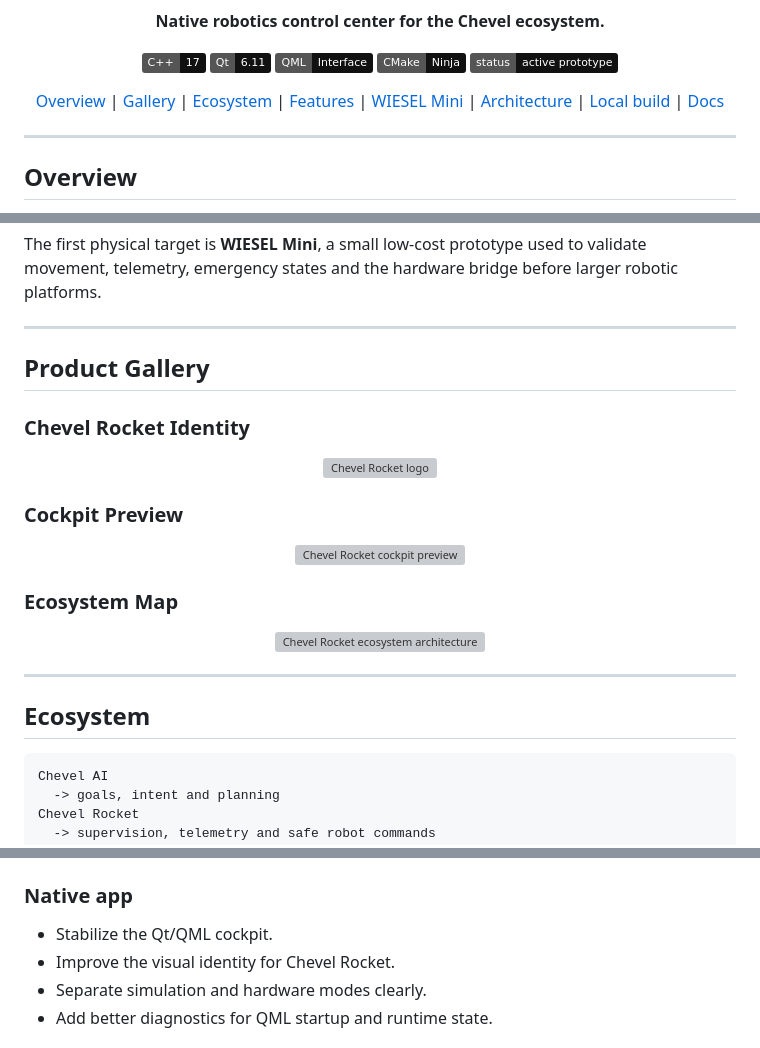
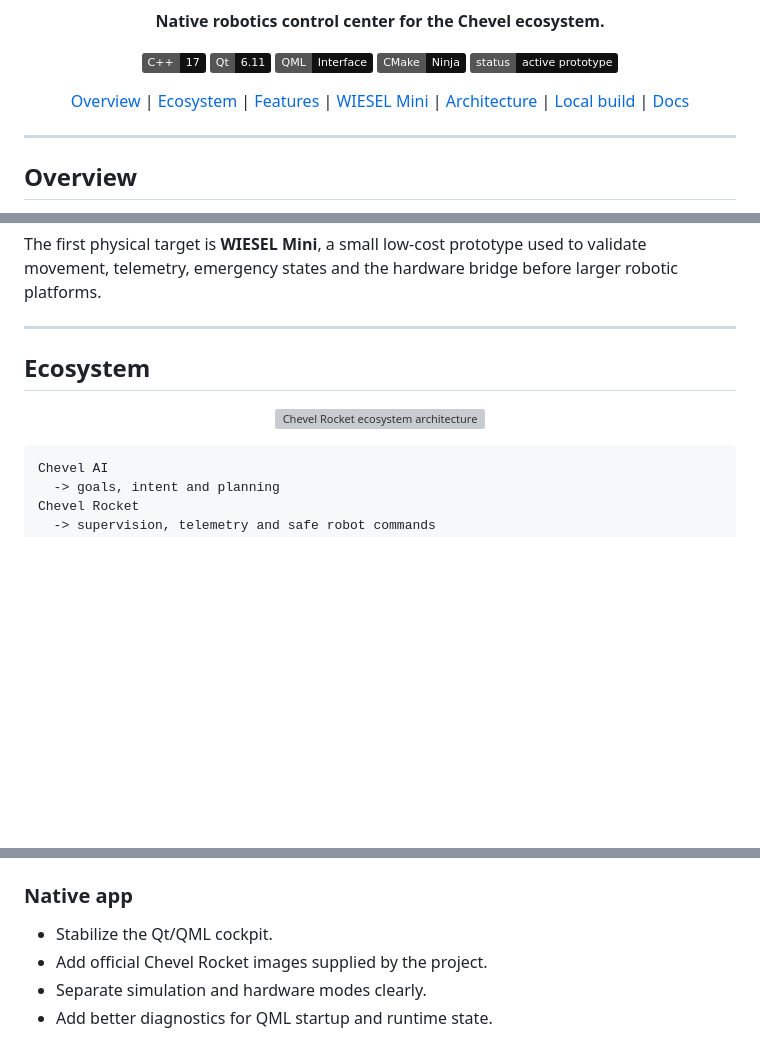
Before and after one commit to macksonvictor/chevel-rocket, a Markdown page: README.md, 3 parts joined by grey strips. GitHub-like rendering; badges without logos; blank space fills up the shorter version; grey boxes are pictures that could not be loaded.

Commit message:
Remove placeholder images from README and keep ecosystem diagram

````diff
--- a/README.md
+++ b/README.md
@@ -18,7 +14,6 @@
 
 <p align="center">
   <a href="#overview">Overview</a> |
-  <a href="#product-gallery">Gallery</a> |
   <a href="#ecosystem">Ecosystem</a> |
   <a href="#features">Features</a> |
   <a href="#wiesel-mini">WIESEL Mini</a> |
@@ -41,29 +36,11 @@ The first physical target is **WIESEL Mini**, a small low-cost prototype used to
 
 ---
 
-## Product Gallery
-
-### Chevel Rocket Identity
-
-<p align="center">
-  <img src="./docs/chevel-rocket-logo.svg" alt="Chevel Rocket logo" width="760" />
-</p>
-
-### Cockpit Preview
-
-<p align="center">
-  <img src="./docs/assets/screenshots/cockpit.svg" alt="Chevel Rocket cockpit preview" width="860" />
-</p>
-
-### Ecosystem Map
+## Ecosystem
 
 <p align="center">
   <img src="./docs/assets/diagrams/ecosystem.svg" alt="Chevel Rocket ecosystem architecture" width="860" />
 </p>
-
----
-
-## Ecosystem
 
 ```text
 Chevel AI
@@ -253,7 +229,7 @@ Test minimal Qt/QML window:
 ### Native app
 
 - Stabilize the Qt/QML cockpit.
-- Improve the visual identity for Chevel Rocket.
+- Add official Chevel Rocket images supplied by the project.
 - Separate simulation and hardware modes clearly.
 - Add better diagnostics for QML startup and runtime state.
 
````
Also changed, not shown: other parts of README.md (+0 -9 lines).
